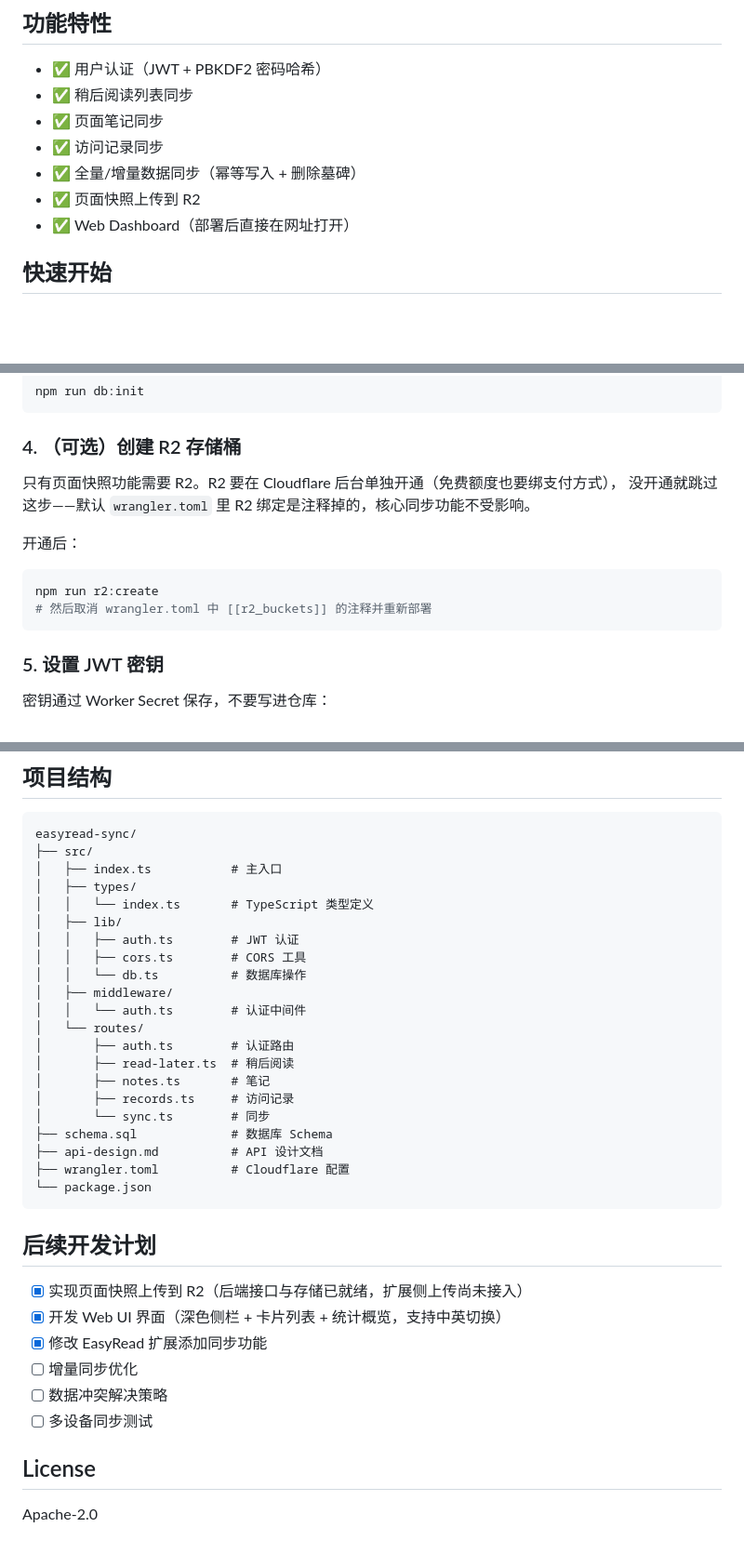
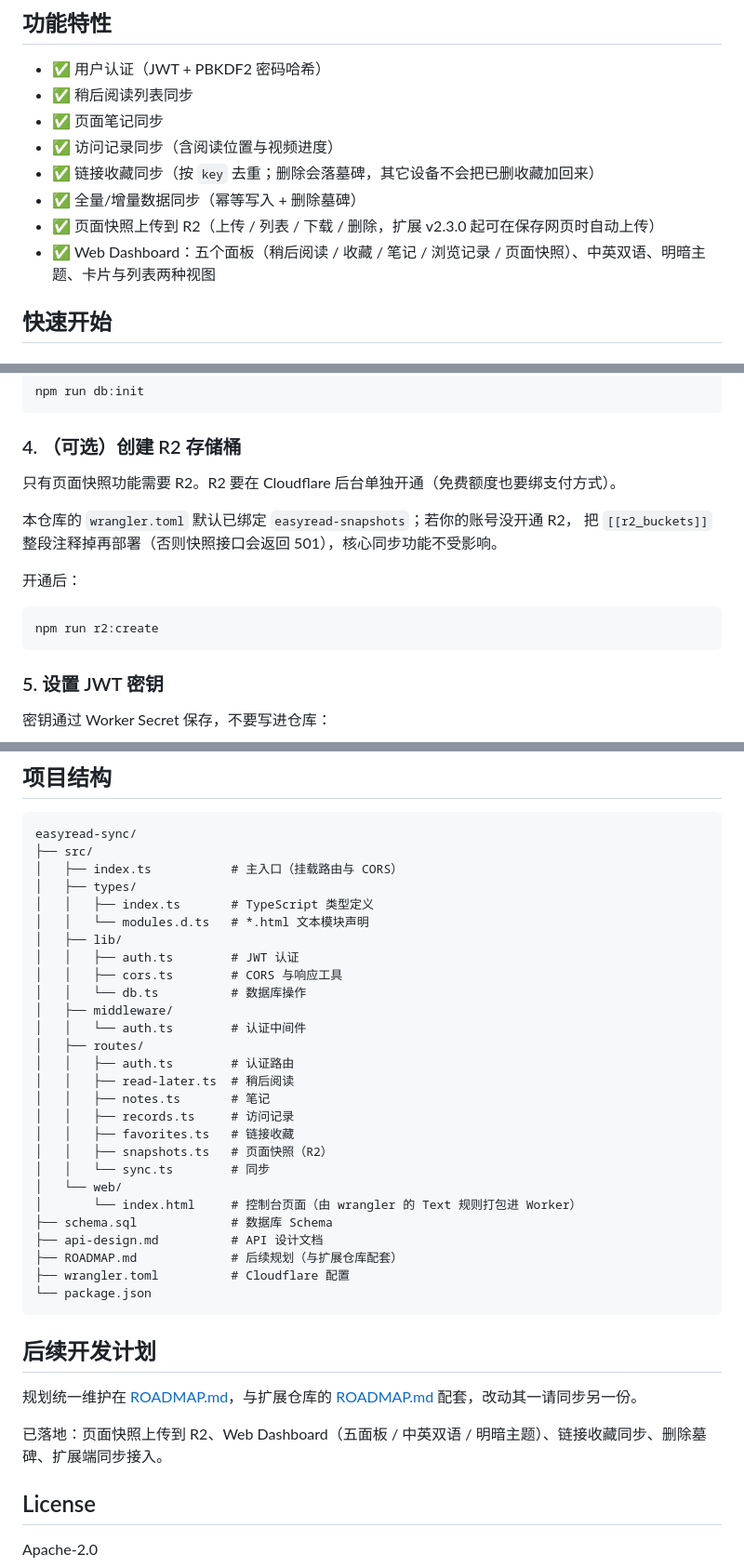
Before and after one commit to oishijie/easyread-sync, a Markdown page: README.md, 3 parts joined by grey strips. Shown at 93% size. GitHub-like rendering; blank space fills up the shorter version.

Commit message:
docs: bring the readme and roadmap in line with what shipped
The readme still described favorites as missing from the sync API and left
the dashboard at 'simplified'; the roadmap still listed snapshot upload and
the sync hardening work as pending. Both now match the code, and the API
table plus project layout list the favorites and snapshots routes.

````diff
--- a/README.md
+++ b/README.md
@@ -7,10 +7,11 @@
 - ✅ 用户认证（JWT + PBKDF2 密码哈希）
 - ✅ 稍后阅读列表同步
 - ✅ 页面笔记同步
-- ✅ 访问记录同步
+- ✅ 访问记录同步（含阅读位置与视频进度）
+- ✅ 链接收藏同步（按 `key` 去重；删除会落墓碑，其它设备不会把已删收藏加回来）
 - ✅ 全量/增量数据同步（幂等写入 + 删除墓碑）
-- ✅ 页面快照上传到 R2
-- ✅ Web Dashboard（部署后直接在网址打开）
+- ✅ 页面快照上传到 R2（上传 / 列表 / 下载 / 删除，扩展 v2.3.0 起可在保存网页时自动上传）
+- ✅ Web Dashboard：五个面板（稍后阅读 / 收藏 / 笔记 / 浏览记录 / 页面快照）、中英双语、明暗主题、卡片与列表两种视图
 
 ## 快速开始
 
@@ -36,14 +37,15 @@ npm run db:init
 
 ### 4. （可选）创建 R2 存储桶
 
-只有页面快照功能需要 R2。R2 要在 Cloudflare 后台单独开通（免费额度也要绑支付方式），
-没开通就跳过这步——默认 `wrangler.toml` 里 R2 绑定是注释掉的，核心同步功能不受影响。
+只有页面快照功能需要 R2。R2 要在 Cloudflare 后台单独开通（免费额度也要绑支付方式）。
+
+本仓库的 `wrangler.toml` 默认已绑定 `easyread-snapshots`；若你的账号没开通 R2，
+把 `[[r2_buckets]]` 整段注释掉再部署（否则快照接口会返回 501），核心同步功能不受影响。
 
 开通后：
 
 ```bash
 npm run r2:create
-# 然后取消 wrangler.toml 中 [[r2_buckets]] 的注释并重新部署
 ```
 
 ### 5. 设置 JWT 密钥
@@ -128,35 +149,38 @@ curl -X POST https://your-worker.workers.dev/api/sync/full \
 ```
 easyread-sync/
 ├── src/
-│   ├── index.ts           # 主入口
+│   ├── index.ts           # 主入口（挂载路由与 CORS）
 │   ├── types/
-│   │   └── index.ts       # TypeScript 类型定义
+│   │   ├── index.ts       # TypeScript 类型定义
+│   │   └── modules.d.ts   # *.html 文本模块声明
 │   ├── lib/
 │   │   ├── auth.ts        # JWT 认证
-│   │   ├── cors.ts        # CORS 工具
+│   │   ├── cors.ts        # CORS 与响应工具
 │   │   └── db.ts          # 数据库操作
 │   ├── middleware/
 │   │   └── auth.ts        # 认证中间件
-│   └── routes/
-│       ├── auth.ts        # 认证路由
-│       ├── read-later.ts  # 稍后阅读
-│       ├── notes.ts       # 笔记
-│       ├── records.ts     # 访问记录
-│       └── sync.ts        # 同步
+│   ├── routes/
+│   │   ├── auth.ts        # 认证路由
+│   │   ├── read-later.ts  # 稍后阅读
+│   │   ├── notes.ts       # 笔记
+│   │   ├── records.ts     # 访问记录
+│   │   ├── favorites.ts   # 链接收藏
+│   │   ├── snapshots.ts   # 页面快照（R2）
+│   │   └── sync.ts        # 同步
+│   └── web/
+│       └── index.html     # 控制台页面（由 wrangler 的 Text 规则打包进 Worker）
 ├── schema.sql             # 数据库 Schema
 ├── api-design.md          # API 设计文档
+├── ROADMAP.md             # 后续规划（与扩展仓库配套）
 ├── wrangler.toml          # Cloudflare 配置
 └── package.json
 ```
 
 ## 后续开发计划
 
-- [x] 实现页面快照上传到 R2（后端接口与存储已就绪，扩展侧上传尚未接入）
-- [x] 开发 Web UI 界面（深色侧栏 + 卡片列表 + 统计概览，支持中英切换）
-- [x] 修改 EasyRead 扩展添加同步功能
-- [ ] 增量同步优化
-- [ ] 数据冲突解决策略
-- [ ] 多设备同步测试
+规划统一维护在 [ROADMAP.md](./ROADMAP.md)，与扩展仓库的 [ROADMAP.md](https://github.com/oishijie/easyread-extension/blob/main/ROADMAP.md) 配套，改动其一请同步另一份。
+
+已落地：页面快照上传到 R2、Web Dashboard（五面板 / 中英双语 / 明暗主题）、链接收藏同步、删除墓碑、扩展端同步接入。
 
 ## License
 
````
Also changed, not shown: other parts of README.md (+20 -1 lines), ROADMAP.md (+9 -3 lines).
